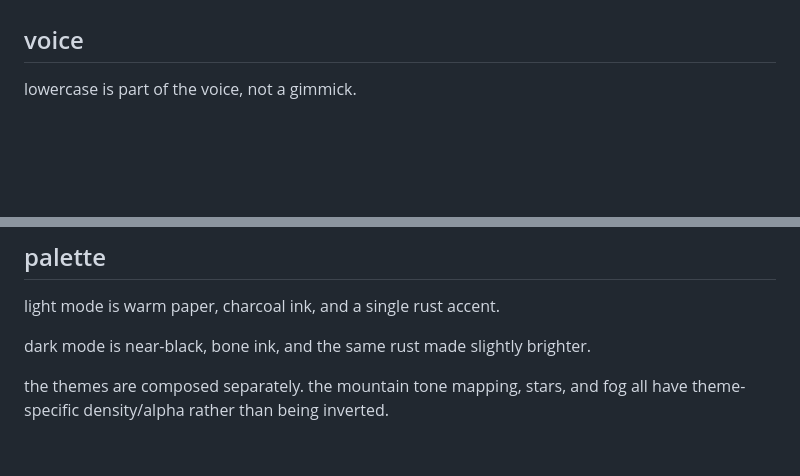
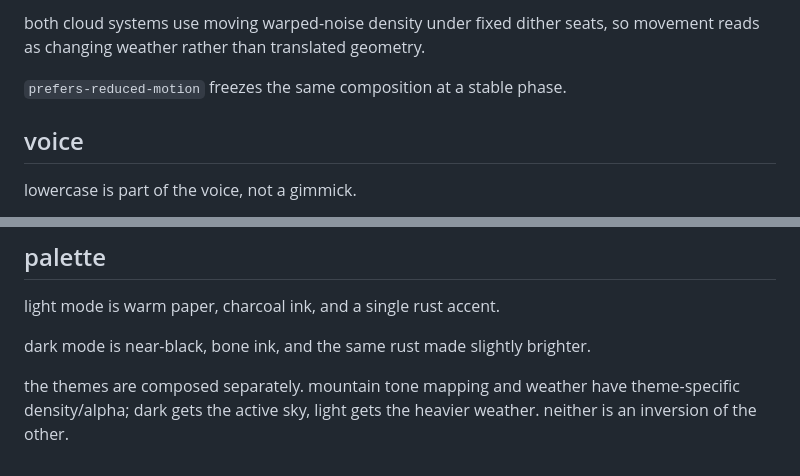
Before and after one commit to lolwierd/lolwierd.com, a Markdown page: DESIGN.md, 2 parts joined by grey strips. Drawn GitHub-style; blank space fills up the shorter version.

```diff
--- a/DESIGN.md
+++ b/DESIGN.md
@@ -41,3 +62,6 @@ the page itself gets one short settling motion on load. after that, content stay
+both cloud systems use moving warped-noise density under fixed dither seats, so movement reads as changing weather rather than translated geometry.
+
+`prefers-reduced-motion` freezes the same composition at a stable phase.
 
 ## voice
 
@@ -53,4 +77,4 @@ light mode is warm paper, charcoal ink, and a single rust accent.
 
 dark mode is near-black, bone ink, and the same rust made slightly brighter.
 
-the themes are composed separately. the mountain tone mapping, stars, and fog all have theme-specific density/alpha rather than being inverted.
+the themes are composed separately. mountain tone mapping and weather have theme-specific density/alpha; dark gets the active sky, light gets the heavier weather. neither is an inversion of the other.
```
Also changed, not shown: other parts of DESIGN.md (+32 -11 lines).
